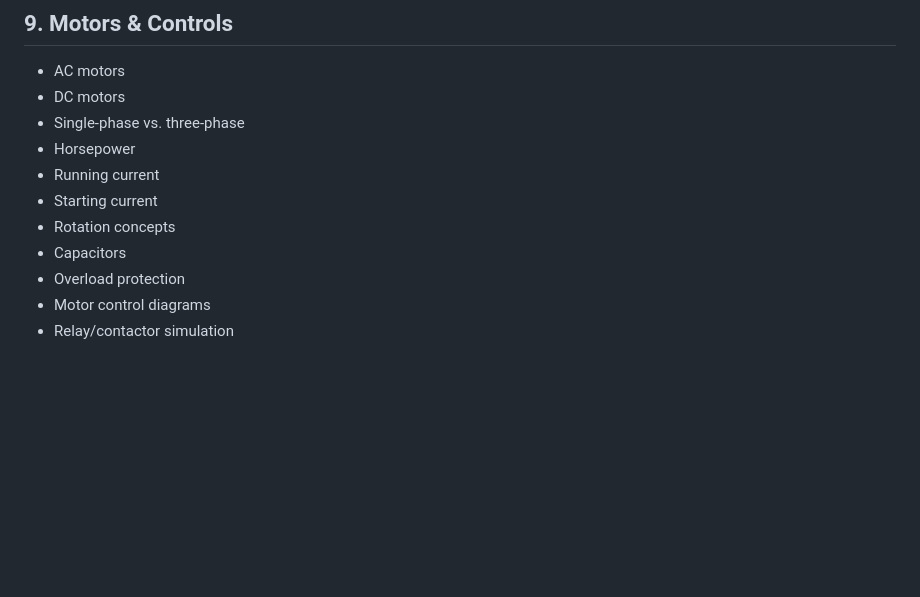
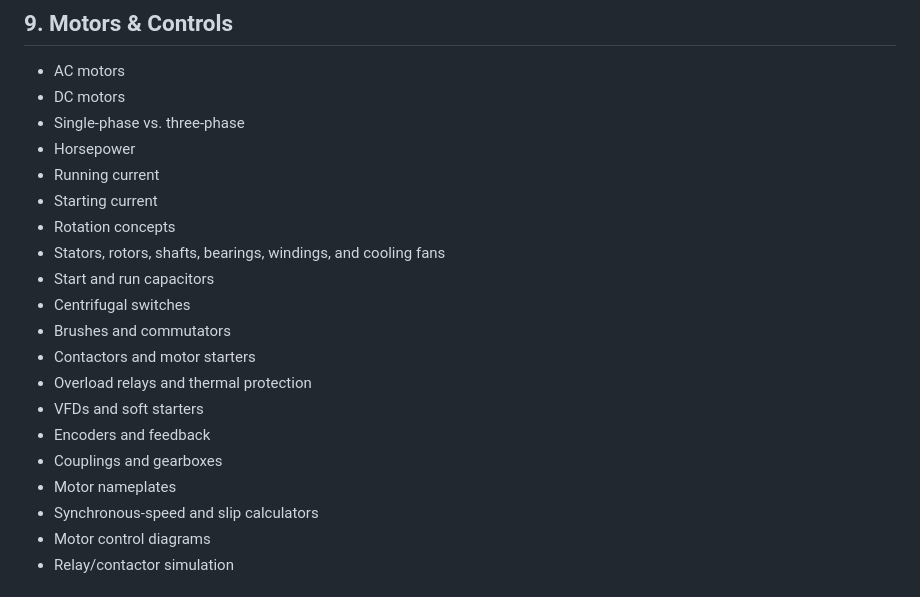
Before and after one commit to comctx/Electrical-Solar-Explorer, a Markdown page: Electrical_Solar_Explorer_ROADMAP.md, the part around the change. GitHub-like rendering; blank space fills up the shorter version.

Commit message:
Expand motors and controls roadmap

```diff
--- a/Electrical_Solar_Explorer_ROADMAP.md
+++ b/Electrical_Solar_Explorer_ROADMAP.md
@@ -169,8 +169,17 @@ Interactive lessons for:
 - Running current
 - Starting current
 - Rotation concepts
-- Capacitors
-- Overload protection
+- Stators, rotors, shafts, bearings, windings, and cooling fans
+- Start and run capacitors
+- Centrifugal switches
+- Brushes and commutators
+- Contactors and motor starters
+- Overload relays and thermal protection
+- VFDs and soft starters
+- Encoders and feedback
+- Couplings and gearboxes
+- Motor nameplates
+- Synchronous-speed and slip calculators
 - Motor control diagrams
 - Relay/contactor simulation
 
```
